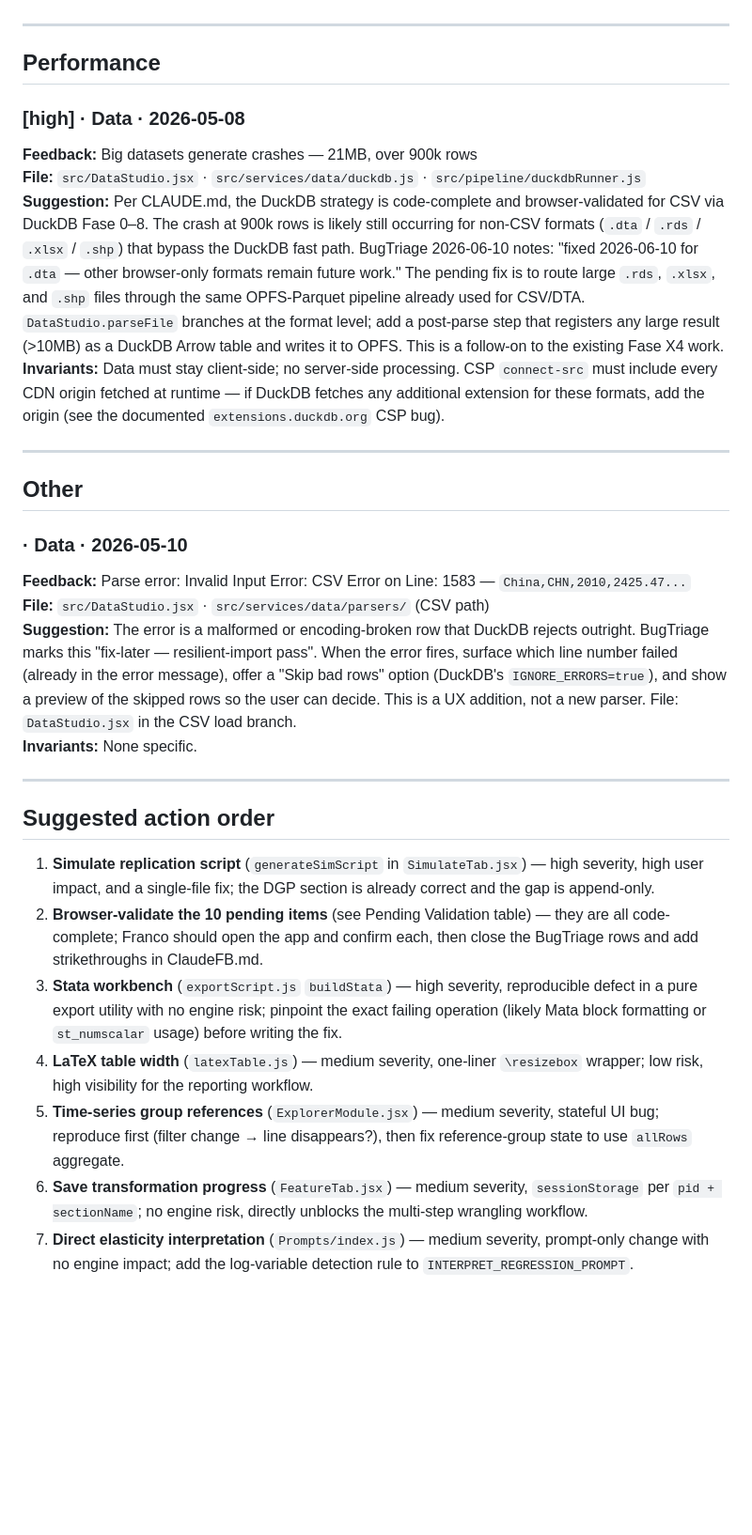
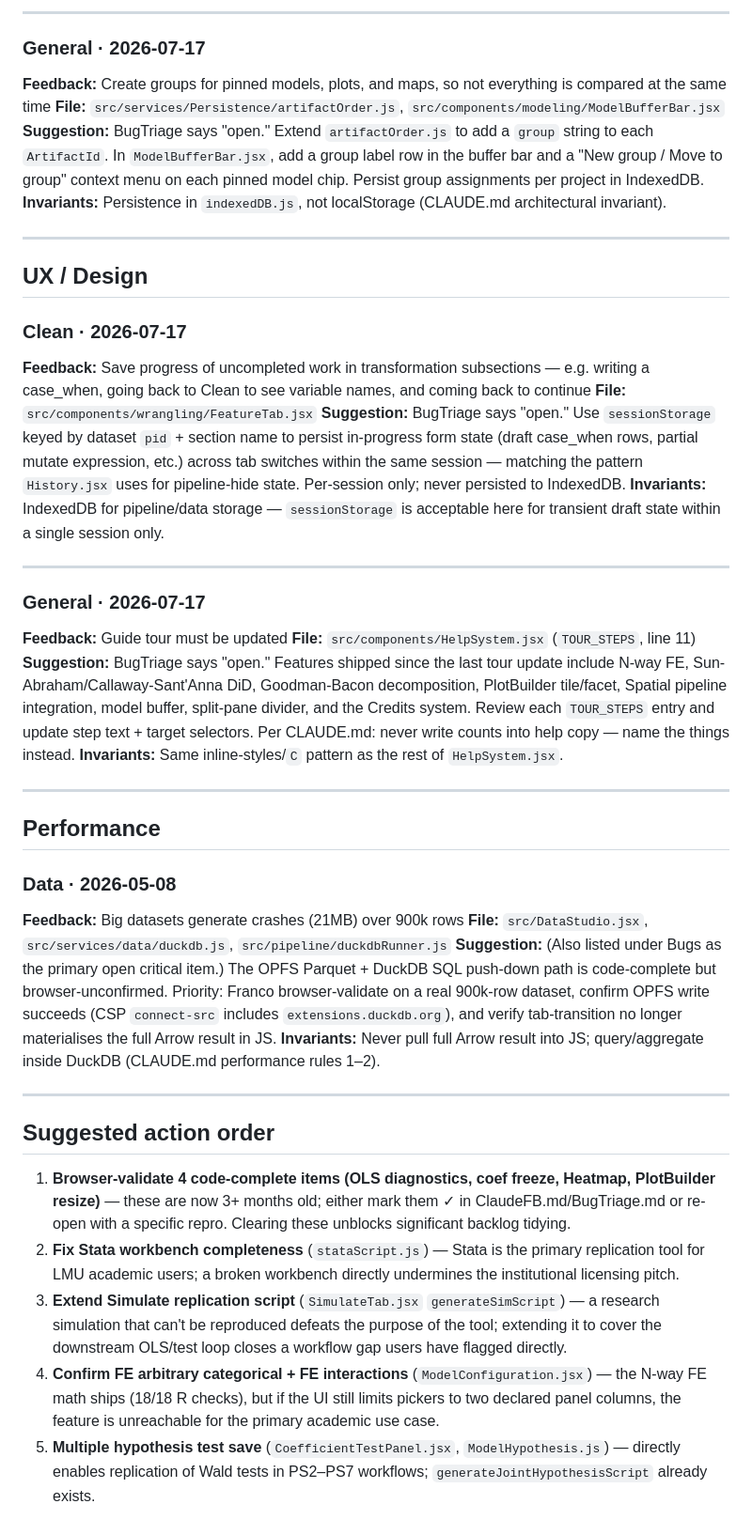
Before and after one commit to 1francom/econsolver, a Markdown page: FeedbackAnalysisReport.md, the part around one of its changes. Shown at 94% size. Drawn GitHub-style; blank space fills up the shorter version.

Commit message:
chore(feedback): sync analysis report 2026-09-22 from main
Co-Authored-By: Claude Opus 5 <noreply@anthropic.com>

```diff
--- a/FeedbackAnalysisReport.md
+++ b/FeedbackAnalysisReport.md
@@ -147,32 +228,45 @@ These items are implemented but not yet confirmed by browser testing. They are n
+---
+
+### General · 2026-07-17
+**Feedback:** Create groups for pinned models, plots, and maps, so not everything is compared at the same time
+**File:** `src/services/Persistence/artifactOrder.js`, `src/components/modeling/ModelBufferBar.jsx`
+**Suggestion:** BugTriage says "open." Extend `artifactOrder.js` to add a `group` string to each `ArtifactId`. In `ModelBufferBar.jsx`, add a group label row in the buffer bar and a "New group / Move to group" context menu on each pinned model chip. Persist group assignments per project in IndexedDB.
+**Invariants:** Persistence in `indexedDB.js`, not localStorage (CLAUDE.md architectural invariant).
+
+---
+
+## UX / Design
+
+### Clean · 2026-07-17
+**Feedback:** Save progress of uncompleted work in transformation subsections — e.g. writing a case_when, going back to Clean to see variable names, and coming back to continue
+**File:** `src/components/wrangling/FeatureTab.jsx`
+**Suggestion:** BugTriage says "open." Use `sessionStorage` keyed by dataset `pid` + section name to persist in-progress form state (draft case_when rows, partial mutate expression, etc.) across tab switches within the same session — matching the pattern `History.jsx` uses for pipeline-hide state. Per-session only; never persisted to IndexedDB.
+**Invariants:** IndexedDB for pipeline/data storage — `sessionStorage` is acceptable here for transient draft state within a single session only.
+
+---
+
+### General · 2026-07-17
+**Feedback:** Guide tour must be updated
+**File:** `src/components/HelpSystem.jsx` (`TOUR_STEPS`, line 11)
+**Suggestion:** BugTriage says "open." Features shipped since the last tour update include N-way FE, Sun-Abraham/Callaway-Sant'Anna DiD, Goodman-Bacon decomposition, PlotBuilder tile/facet, Spatial pipeline integration, model buffer, split-pane divider, and the Credits system. Review each `TOUR_STEPS` entry and update step text + target selectors. Per CLAUDE.md: never write counts into help copy — name the things instead.
+**Invariants:** Same inline-styles/`C` pattern as the rest of `HelpSystem.jsx`.
 
 ---
 
 ## Performance
 
-### [high] · Data · 2026-05-08
-**Feedback:** Big datasets generate crashes — 21MB, over 900k rows
-**File:** `src/DataStudio.jsx` · `src/services/data/duckdb.js` · `src/pipeline/duckdbRunner.js`
-**Suggestion:** Per CLAUDE.md, the DuckDB strategy is code-complete and browser-validated for CSV via DuckDB Fase 0–8. The crash at 900k rows is likely still occurring for non-CSV formats (`.dta` / `.rds` / `.xlsx` / `.shp`) that bypass the DuckDB fast path. BugTriage 2026-06-10 notes: "fixed 2026-06-10 for `.dta` — other browser-only formats remain future work." The pending fix is to route large `.rds`, `.xlsx`, and `.shp` files through the same OPFS-Parquet pipeline already used for CSV/DTA. `DataStudio.parseFile` branches at the format level; add a post-parse step that registers any large result (>10MB) as a DuckDB Arrow table and writes it to OPFS. This is a follow-on to the existing Fase X4 work.
-**Invariants:** Data must stay client-side; no server-side processing. CSP `connect-src` must include every CDN origin fetched at runtime — if DuckDB fetches any additional extension for these formats, add the origin (see the documented `extensions.duckdb.org` CSP bug).
-
----
-
-## Other
-
-### · Data · 2026-05-10
-**Feedback:** Parse error: Invalid Input Error: CSV Error on Line: 1583 — `China,CHN,2010,2425.47...`
-**File:** `src/DataStudio.jsx` · `src/services/data/parsers/` (CSV path)
-**Suggestion:** The error is a malformed or encoding-broken row that DuckDB rejects outright. BugTriage marks this "fix-later — resilient-import pass". When the error fires, surface which line number failed (already in the error message), offer a "Skip bad rows" option (DuckDB's `IGNORE_ERRORS=true`), and show a preview of the skipped rows so the user can decide. This is a UX addition, not a new parser. File: `DataStudio.jsx` in the CSV load branch.
-**Invariants:** None specific.
+### Data · 2026-05-08
+**Feedback:** Big datasets generate crashes (21MB) over 900k rows
+**File:** `src/DataStudio.jsx`, `src/services/data/duckdb.js`, `src/pipeline/duckdbRunner.js`
+**Suggestion:** (Also listed under Bugs as the primary open critical item.) The OPFS Parquet + DuckDB SQL push-down path is code-complete but browser-unconfirmed. Priority: Franco browser-validate on a real 900k-row dataset, confirm OPFS write succeeds (CSP `connect-src` includes `extensions.duckdb.org`), and verify tab-transition no longer materialises the full Arrow result in JS.
+**Invariants:** Never pull full Arrow result into JS; query/aggregate inside DuckDB (CLAUDE.md performance rules 1–2).
 
 ---
 
 ## Suggested action order
 
-1. **Simulate replication script** (`generateSimScript` in `SimulateTab.jsx`) — high severity, high user impact, and a single-file fix; the DGP section is already correct and the gap is append-only.
-2. **Browser-validate the 10 pending items** (see Pending Validation table) — they are all code-complete; Franco should open the app and confirm each, then close the BugTriage rows and add strikethroughs in ClaudeFB.md.
-3. **Stata workbench** (`exportScript.js` `buildStata`) — high severity, reproducible defect in a pure export utility with no engine risk; pinpoint the exact failing operation (likely Mata block formatting or `st_numscalar` usage) before writing the fix.
-4. **LaTeX table width** (`latexTable.js`) — medium severity, one-liner `\resizebox` wrapper; low risk, high visibility for the reporting workflow.
-5. **Time-series group references** (`ExplorerModule.jsx`) — medium severity, stateful UI bug; reproduce first (filter change → line disappears?), then fix reference-group state to use `allRows` aggregate.
-6. **Save transformation progress** (`FeatureTab.jsx`) — medium severity, `sessionStorage` per `pid + sectionName`; no engine risk, directly unblocks the multi-step wrangling workflow.
-7. **Direct elasticity interpretation** (`Prompts/index.js`) — medium severity, prompt-only change with no engine impact; add the log-variable detection rule to `INTERPRET_REGRESSION_PROMPT`.
+1. **Browser-validate 4 code-complete items (OLS diagnostics, coef freeze, Heatmap, PlotBuilder resize)** — these are now 3+ months old; either mark them ✓ in ClaudeFB.md/BugTriage.md or re-open with a specific repro. Clearing these unblocks significant backlog tidying.
+2. **Fix Stata workbench completeness** (`stataScript.js`) — Stata is the primary replication tool for LMU academic users; a broken workbench directly undermines the institutional licensing pitch.
+3. **Extend Simulate replication script** (`SimulateTab.jsx` `generateSimScript`) — a research simulation that can't be reproduced defeats the purpose of the tool; extending it to cover the downstream OLS/test loop closes a workflow gap users have flagged directly.
+4. **Confirm FE arbitrary categorical + FE interactions** (`ModelConfiguration.jsx`) — the N-way FE math ships (18/18 R checks), but if the UI still limits pickers to two declared panel columns, the feature is unreachable for the primary academic use case.
+5. **Multiple hypothesis test save** (`CoefficientTestPanel.jsx`, `ModelHypothesis.js`) — directly enables replication of Wald tests in PS2–PS7 workflows; `generateJointHypothesisScript` already exists.
```
Also changed, not shown: other parts of FeedbackAnalysisReport.md (+176 -95 lines).
